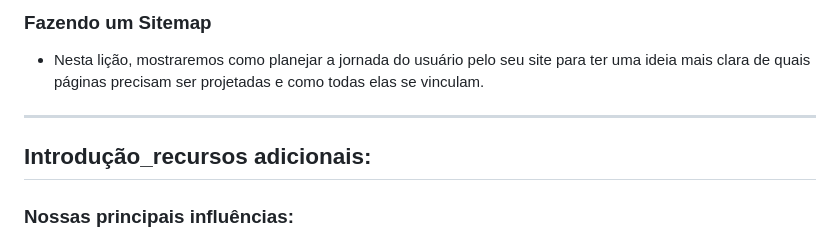
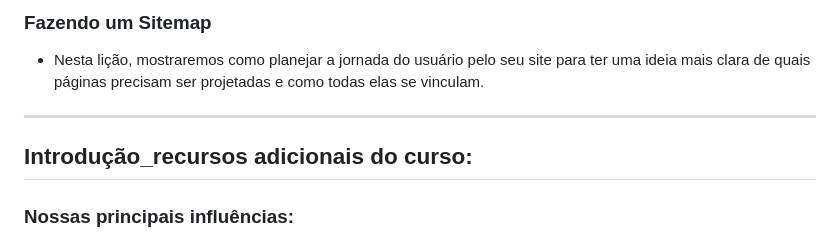
Before and after one commit to jmtannus/U3_JMT-Website, a Markdown page: README.md, the part around one of its changes. Drawn GitHub-style.

```diff
--- a/README.md
+++ b/README.md
@@ -37,9 +38,10 @@ Construindo um portfólio através do curso de DXR Zone , Agência de programaç
 
 
 
+
 ---
 
-## Introdução_recursos adicionais:
+## Introdução_recursos adicionais do curso:
 
 ### Nossas principais influências:
 - [Joseph Pleass](https://josephpleass.com/)
```
Also changed, not shown: other parts of README.md (+2 -1 lines).
